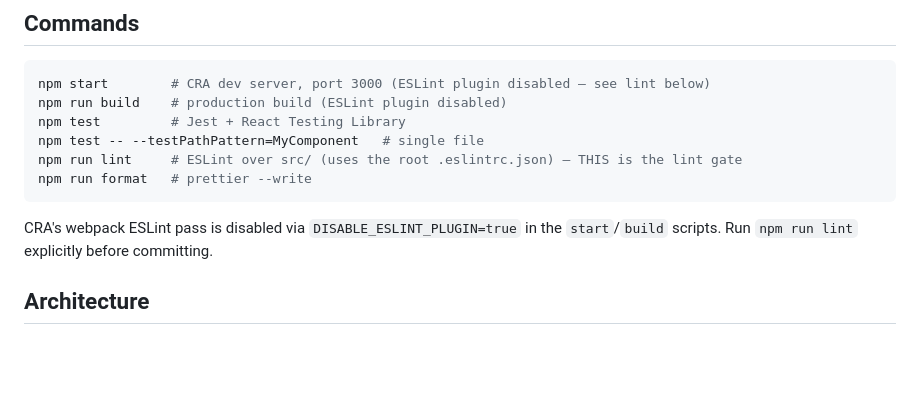
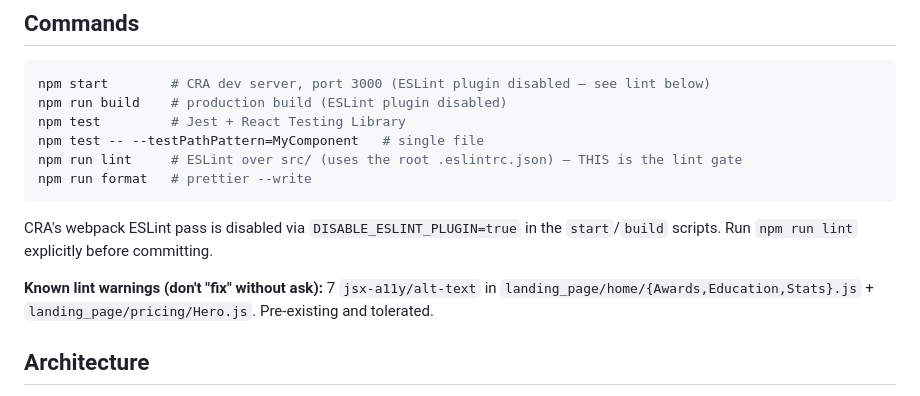
Before and after one commit to SidVaidya2005/Zerodha_Clone, a Markdown page: frontend/CLAUDE.md, the part around the change. Rendered like a GitHub page; blank space fills up the shorter version.

````diff
--- a/frontend/CLAUDE.md
+++ b/frontend/CLAUDE.md
@@ -16,6 +16,8 @@ npm run format   # prettier --write
 ```
 
 CRA's webpack ESLint pass is disabled via `DISABLE_ESLINT_PLUGIN=true` in the `start`/`build` scripts. Run `npm run lint` explicitly before committing.
+
+**Known lint warnings (don't "fix" without ask):** 7 `jsx-a11y/alt-text` in `landing_page/home/{Awards,Education,Stats}.js` + `landing_page/pricing/Hero.js`. Pre-existing and tolerated.
 
 ## Architecture
 
````
Also changed, not shown: CLAUDE.md (+1 -1 lines), dashboard/CLAUDE.md (+3 -1 lines).
